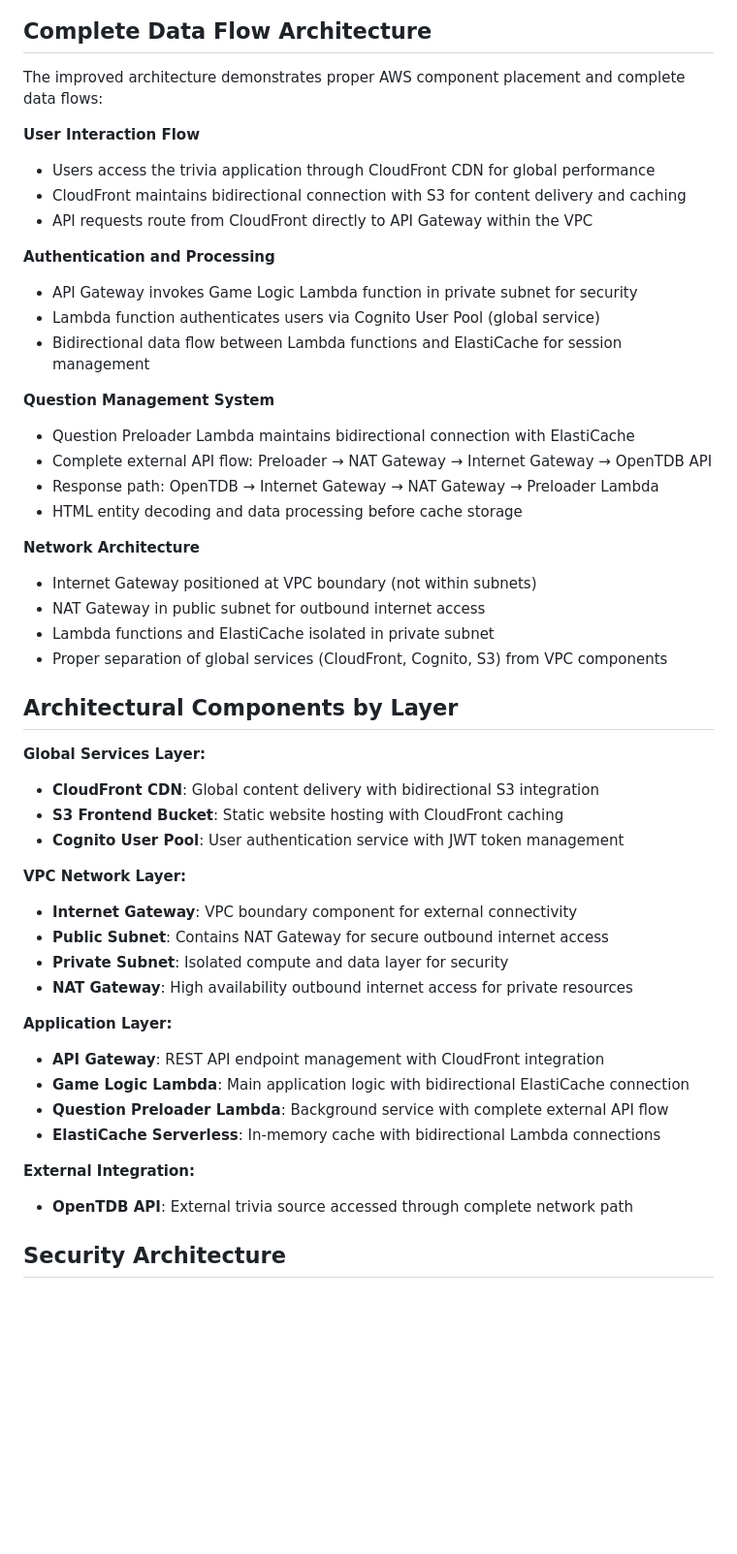
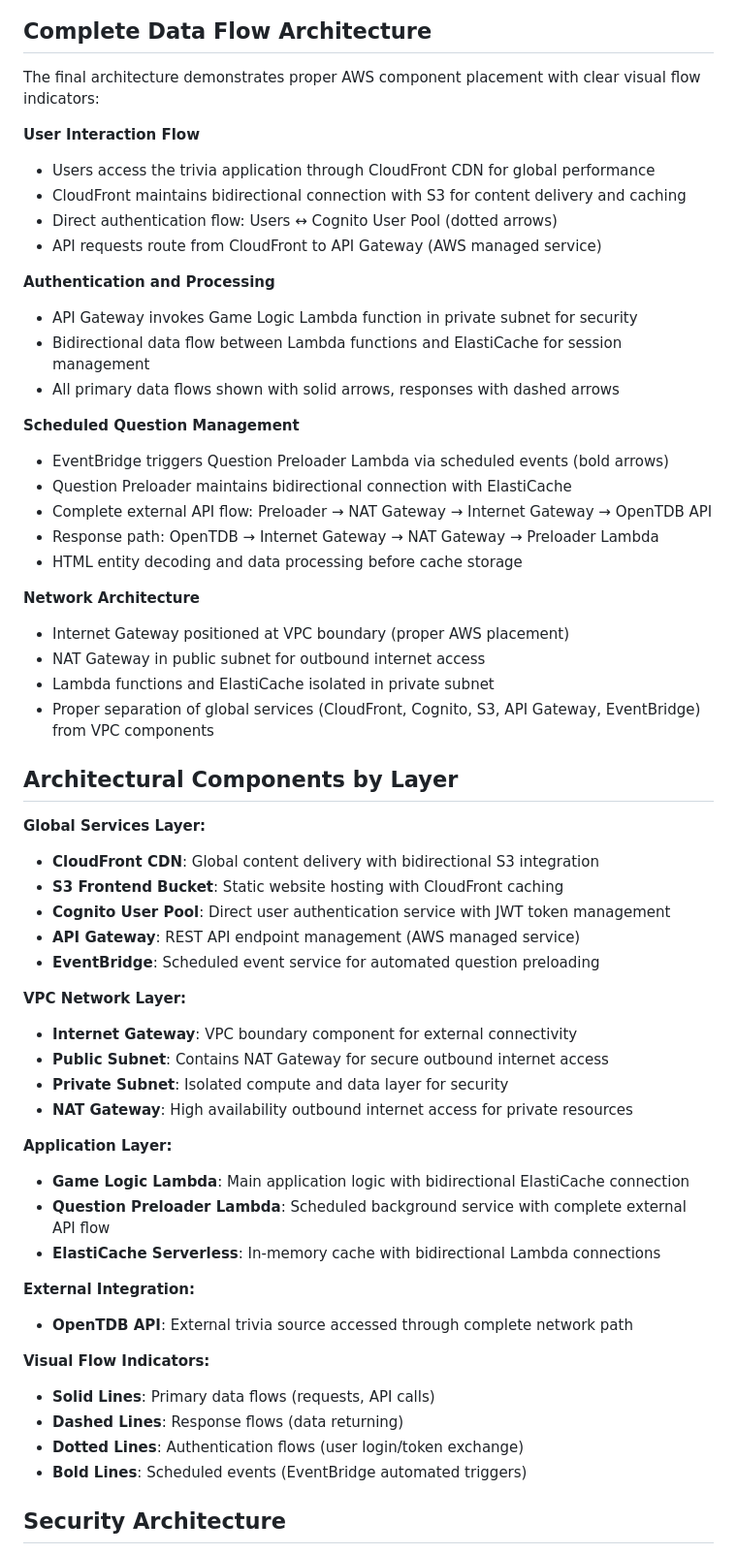
Before and after one commit to DarpaSehgal/trivia-challenge, a Markdown page: architecture/architecture_description.md, the part around one of its changes. Shown at 97% size. GitHub-like rendering; blank space fills up the shorter version.

```diff
--- a/architecture/architecture_description.md
+++ b/architecture/architecture_description.md
@@ -4,36 +4,40 @@
 
 ## Complete Data Flow Architecture
 
-The improved architecture demonstrates proper AWS component placement and complete data flows:
+The final architecture demonstrates proper AWS component placement with clear visual flow indicators:
 
 **User Interaction Flow**
 - Users access the trivia application through CloudFront CDN for global performance
 - CloudFront maintains bidirectional connection with S3 for content delivery and caching
-- API requests route from CloudFront directly to API Gateway within the VPC
+- Direct authentication flow: Users ↔ Cognito User Pool (dotted arrows)
+- API requests route from CloudFront to API Gateway (AWS managed service)
 
 **Authentication and Processing**
 - API Gateway invokes Game Logic Lambda function in private subnet for security
-- Lambda function authenticates users via Cognito User Pool (global service)
 - Bidirectional data flow between Lambda functions and ElastiCache for session management
+- All primary data flows shown with solid arrows, responses with dashed arrows
 
-**Question Management System**
-- Question Preloader Lambda maintains bidirectional connection with ElastiCache
+**Scheduled Question Management**
+- EventBridge triggers Question Preloader Lambda via scheduled events (bold arrows)
+- Question Preloader maintains bidirectional connection with ElastiCache
 - Complete external API flow: Preloader → NAT Gateway → Internet Gateway → OpenTDB API
 - Response path: OpenTDB → Internet Gateway → NAT Gateway → Preloader Lambda
 - HTML entity decoding and data processing before cache storage
 
 **Network Architecture**
-- Internet Gateway positioned at VPC boundary (not within subnets)
+- Internet Gateway positioned at VPC boundary (proper AWS placement)
 - NAT Gateway in public subnet for outbound internet access
 - Lambda functions and ElastiCache isolated in private subnet
-- Proper separation of global services (CloudFront, Cognito, S3) from VPC components
+- Proper separation of global services (CloudFront, Cognito, S3, API Gateway, EventBridge) from VPC components
 
 ## Architectural Components by Layer
 
 **Global Services Layer:**
 - **CloudFront CDN**: Global content delivery with bidirectional S3 integration
 - **S3 Frontend Bucket**: Static website hosting with CloudFront caching
-- **Cognito User Pool**: User authentication service with JWT token management
+- **Cognito User Pool**: Direct user authentication service with JWT token management
+- **API Gateway**: REST API endpoint management (AWS managed service)
+- **EventBridge**: Scheduled event service for automated question preloading
 
 **VPC Network Layer:**
 - **Internet Gateway**: VPC boundary component for external connectivity
@@ -42,13 +46,18 @@ The improved architecture demonstrates proper AWS component placement and comple
 - **NAT Gateway**: High availability outbound internet access for private resources
 
 **Application Layer:**
-- **API Gateway**: REST API endpoint management with CloudFront integration
 - **Game Logic Lambda**: Main application logic with bidirectional ElastiCache connection
-- **Question Preloader Lambda**: Background service with complete external API flow
+- **Question Preloader Lambda**: Scheduled background service with complete external API flow
 - **ElastiCache Serverless**: In-memory cache with bidirectional Lambda connections
 
 **External Integration:**
 - **OpenTDB API**: External trivia source accessed through complete network path
+
+**Visual Flow Indicators:**
+- **Solid Lines**: Primary data flows (requests, API calls)
+- **Dashed Lines**: Response flows (data returning)
+- **Dotted Lines**: Authentication flows (user login/token exchange)
+- **Bold Lines**: Scheduled events (EventBridge automated triggers)
 
 ## Security Architecture
 
```
Also changed, not shown: other parts of architecture/architecture_description.md (+5 -4 lines), README.md (+10 -3 lines).
